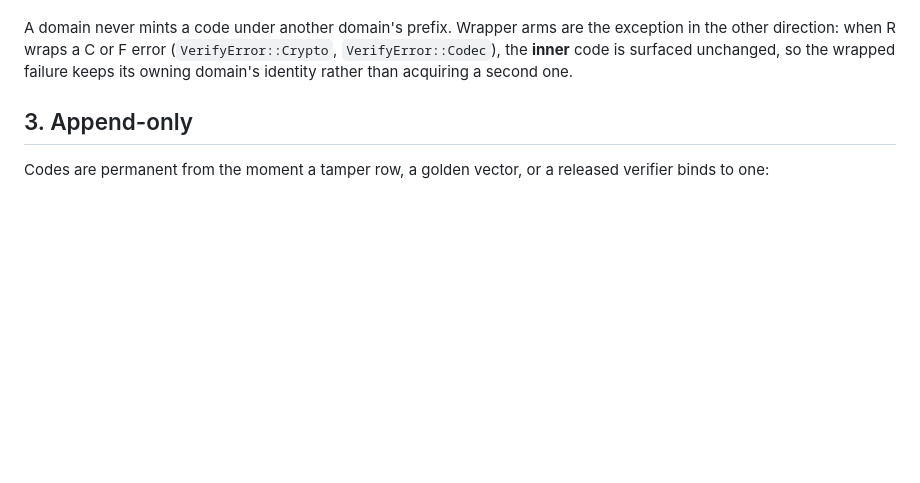
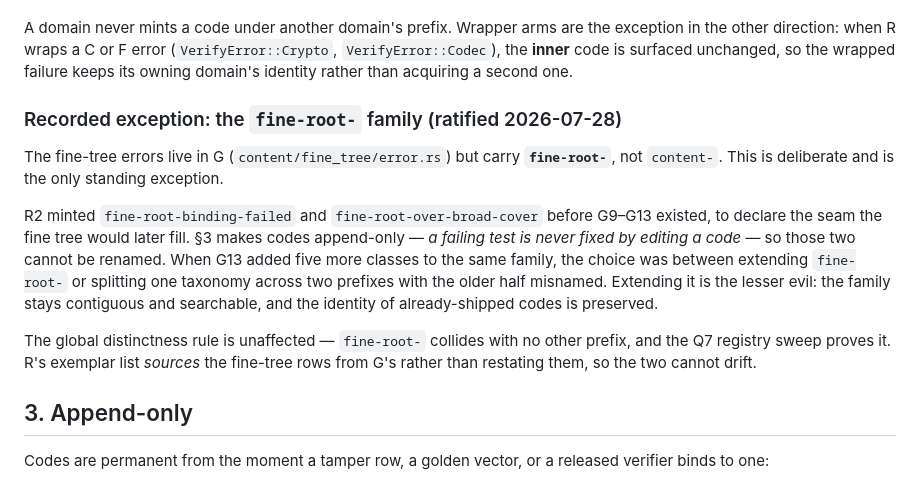
Before and after one commit to aed900/antseal, a Markdown page: docs/testing/error-code-contract.md, the part around the change. Rendered like a GitHub page; blank space fills up the shorter version.

```diff
--- a/docs/testing/error-code-contract.md
+++ b/docs/testing/error-code-contract.md
@@ -48,6 +48,26 @@ the exception in the other direction: when R wraps a C or F error
 (`VerifyError::Crypto`, `VerifyError::Codec`), the **inner** code is
 surfaced unchanged, so the wrapped failure keeps its owning domain's
 identity rather than acquiring a second one.
+
+### Recorded exception: the `fine-root-` family (ratified 2026-07-28)
+
+The fine-tree errors live in G (`content/fine_tree/error.rs`) but carry
+**`fine-root-`**, not `content-`. This is deliberate and is the only
+standing exception.
+
+R2 minted `fine-root-binding-failed` and `fine-root-over-broad-cover` before
+G9–G13 existed, to declare the seam the fine tree would later fill. §3 makes
+codes append-only — *a failing test is never fixed by editing a code* — so
+those two cannot be renamed. When G13 added five more classes to the same
+family, the choice was between extending `fine-root-` or splitting one
+taxonomy across two prefixes with the older half misnamed. Extending it is
+the lesser evil: the family stays contiguous and searchable, and the
+identity of already-shipped codes is preserved.
+
+The global distinctness rule is unaffected — `fine-root-` collides with no
+other prefix, and the Q7 registry sweep proves it. R's exemplar list
+*sources* the fine-tree rows from G's rather than restating them, so the two
+cannot drift.
 
 ## 3. Append-only
 
```
Also changed, not shown: docs/decisions/D9-ggm-node-address.md (+31 -0 lines).
